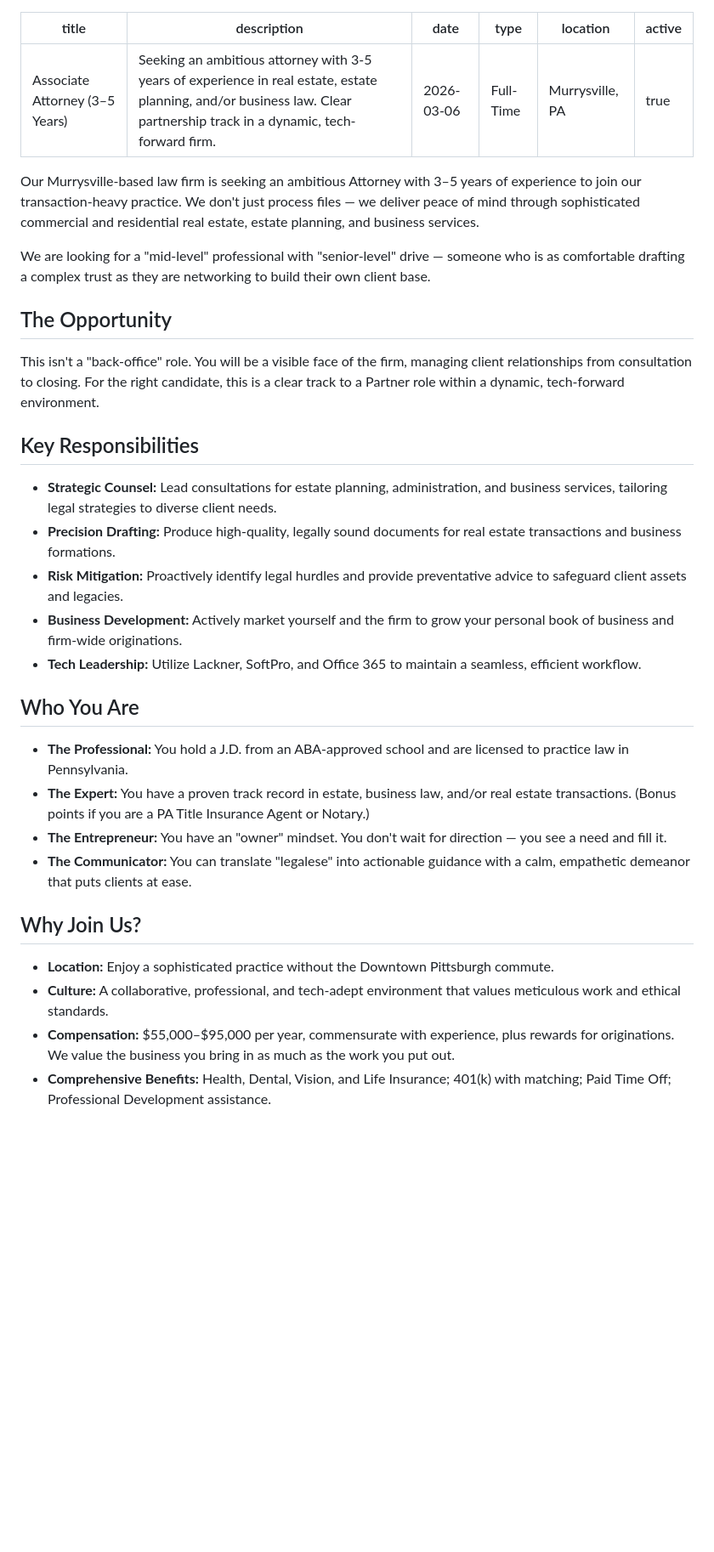
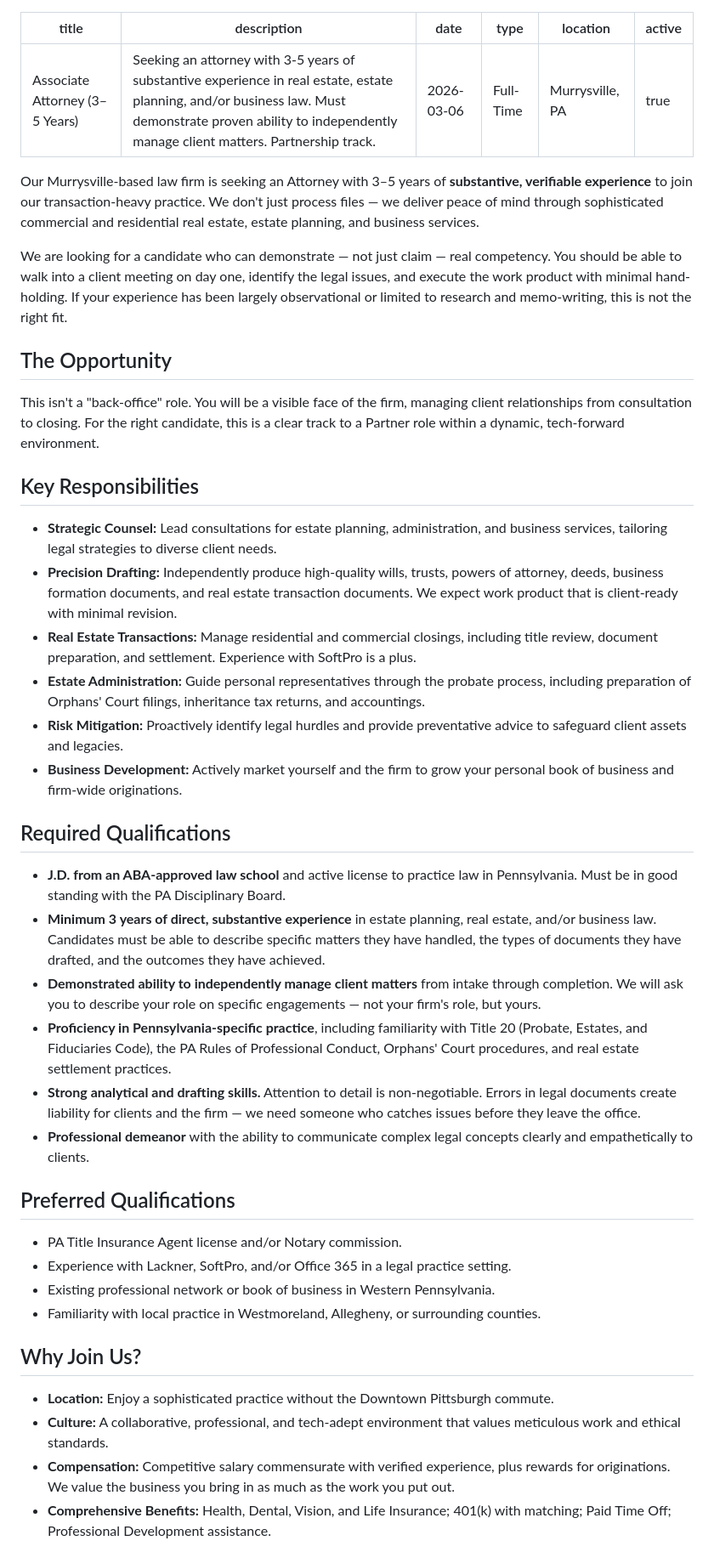
Before and after one commit to jament23/ament-law-website, a Markdown page: careers/positions/associate-attorney.md, the part around one of its changes. Shown at 85% size. Rendered like a GitHub page; blank space fills up the shorter version.

Commit message:
Strengthen associate attorney posting, remove salary
- Removed salary range ($55K-95K) per request
- Added 'substantive, verifiable experience' language throughout
- Added requirement to describe specific matters handled independently
- Added writing sample and practical exercise to hiring process
- Added two professional references requirement
- Expanded responsibilities: real estate transactions, estate admin
- Strengthened attention to detail language
- Added PA-specific practice knowledge requirements (Title 20,
  Orphans' Court, Rules of Professional Conduct)

```diff
--- a/careers/positions/associate-attorney.md
+++ b/careers/positions/associate-attorney.md
@@ -1,15 +1,15 @@
 ---
 title: "Associate Attorney (3–5 Years)"
-description: "Seeking an ambitious attorney with 3-5 years of experience in real estate, estate planning, and/or business law. Clear partnership track in a dynamic, tech-forward firm."
+description: "Seeking an attorney with 3-5 years of substantive experience in real estate, estate planning, and/or business law. Must demonstrate proven ability to independently manage client matters. Partnership track."
 date: 2026-03-06
 type: "Full-Time"
 location: "Murrysville, PA"
 active: true
 ---
 
-Our Murrysville-based law firm is seeking an ambitious Attorney with 3–5 years of experience to join our transaction-heavy practice. We don't just process files — we deliver peace of mind through sophisticated commercial and residential real estate, estate planning, and business services.
+Our Murrysville-based law firm is seeking an Attorney with 3–5 years of **substantive, verifiable experience** to join our transaction-heavy practice. We don't just process files — we deliver peace of mind through sophisticated commercial and residential real estate, estate planning, and business services.
 
-We are looking for a "mid-level" professional with "senior-level" drive — someone who is as comfortable drafting a complex trust as they are networking to build their own client base.
+We are looking for a candidate who can demonstrate — not just claim — real competency. You should be able to walk into a client meeting on day one, identify the legal issues, and execute the work product with minimal hand-holding. If your experience has been largely observational or limited to research and memo-writing, this is not the right fit.
 
 ## The Opportunity
 
@@ -18,21 +18,31 @@ This isn't a "back-office" role. You will be a visible face of the firm, managin
 ## Key Responsibilities
 
 - **Strategic Counsel:** Lead consultations for estate planning, administration, and business services, tailoring legal strategies to diverse client needs.
-- **Precision Drafting:** Produce high-quality, legally sound documents for real estate transactions and business formations.
+- **Precision Drafting:** Independently produce high-quality wills, trusts, powers of attorney, deeds, business formation documents, and real estate transaction documents. We expect work product that is client-ready with minimal revision.
+- **Real Estate Transactions:** Manage residential and commercial closings, including title review, document preparation, and settlement. Experience with SoftPro is a plus.
+- **Estate Administration:** Guide personal representatives through the probate process, including preparation of Orphans' Court filings, inheritance tax returns, and accountings.
 - **Risk Mitigation:** Proactively identify legal hurdles and provide preventative advice to safeguard client assets and legacies.
 - **Business Development:** Actively market yourself and the firm to grow your personal book of business and firm-wide originations.
-- **Tech Leadership:** Utilize Lackner, SoftPro, and Office 365 to maintain a seamless, efficient workflow.
 
-## Who You Are
+## Required Qualifications
 
-- **The Professional:** You hold a J.D. from an ABA-approved school and are licensed to practice law in Pennsylvania.
-- **The Expert:** You have a proven track record in estate, business law, and/or real estate transactions. (Bonus points if you are a PA Title Insurance Agent or Notary.)
-- **The Entrepreneur:** You have an "owner" mindset. You don't wait for direction — you see a need and fill it.
-- **The Communicator:** You can translate "legalese" into actionable guidance with a calm, empathetic demeanor that puts clients at ease.
+- **J.D. from an ABA-approved law school** and active license to practice law in Pennsylvania. Must be in good standing with the PA Disciplinary Board.
+- **Minimum 3 years of direct, substantive experience** in estate planning, real estate, and/or business law. Candidates must be able to describe specific matters they have handled, the types of documents they have drafted, and the outcomes they have achieved.
+- **Demonstrated ability to independently manage client matters** from intake through completion. We will ask you to describe your role on specific engagements — not your firm's role, but yours.
+- **Proficiency in Pennsylvania-specific practice**, including familiarity with Title 20 (Probate, Estates, and Fiduciaries Code), the PA Rules of Professional Conduct, Orphans' Court procedures, and real estate settlement practices.
+- **Strong analytical and drafting skills.** Attention to detail is non-negotiable. Errors in legal documents create liability for clients and the firm — we need someone who catches issues before they leave the office.
+- **Professional demeanor** with the ability to communicate complex legal concepts clearly and empathetically to clients.
+
+## Preferred Qualifications
+
+- PA Title Insurance Agent license and/or Notary commission.
+- Experience with Lackner, SoftPro, and/or Office 365 in a legal practice setting.
+- Existing professional network or book of business in Western Pennsylvania.
+- Familiarity with local practice in Westmoreland, Allegheny, or surrounding counties.
 
 ## Why Join Us?
 
 - **Location:** Enjoy a sophisticated practice without the Downtown Pittsburgh commute.
 - **Culture:** A collaborative, professional, and tech-adept environment that values meticulous work and ethical standards.
-- **Compensation:** $55,000–$95,000 per year, commensurate with experience, plus rewards for originations. We value the business you bring in as much as the work you put out.
+- **Compensation:** Competitive salary commensurate with verified experience, plus rewards for originations. We value the business you bring in as much as the work you put out.
 - **Comprehensive Benefits:** Health, Dental, Vision, and Life Insurance; 401(k) with matching; Paid Time Off; Professional Development assistance.
```
Also changed, not shown: other parts of careers/positions/associate-attorney.md (+5 -1 lines).
